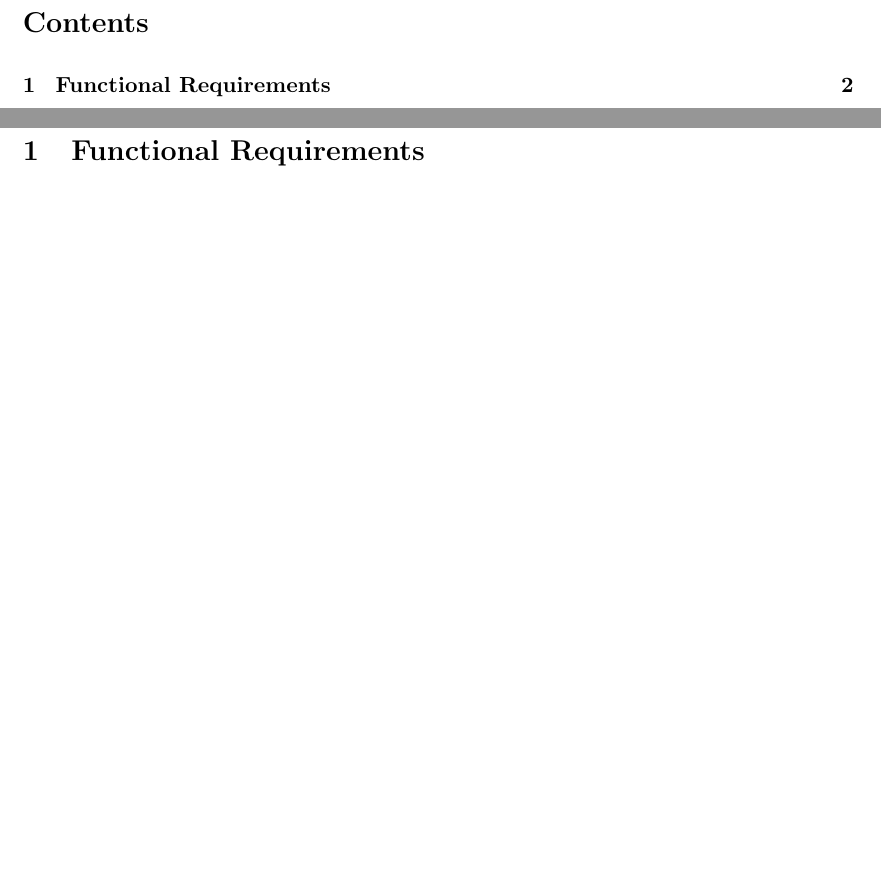
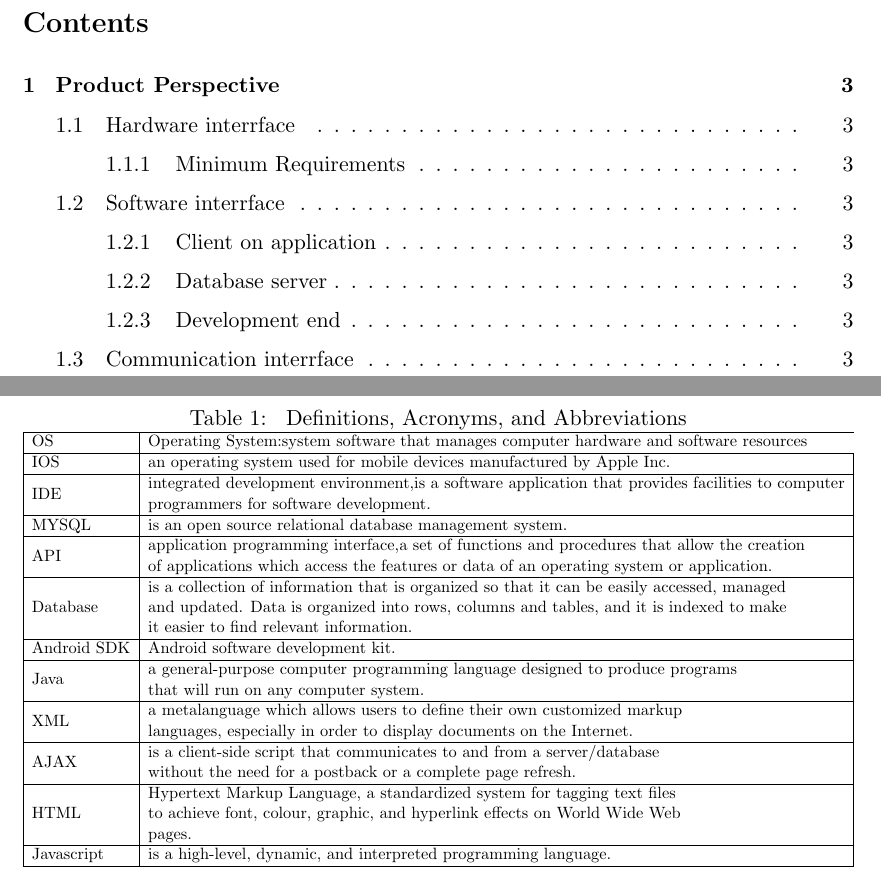
Before and after one commit to FredJEhlers/khaki, a LaTeX document (Documentation/Requirements.tex): two parts of pages 2 and 3 of 3 before the commit and two parts of pages 2 and 3 of 4 after it, joined at a grey line, cut so that both start at the same text, the shorter picture padded with empty space. Compiled offline with pdfLaTeX.

Commit message:
Definitions, Acronyms, Abbreviations and interfaces

```diff
--- a/Documentation/Requirements.tex
+++ b/Documentation/Requirements.tex
@@ -27,5 +27,26 @@
 
 	\tableofcontents
 	\newpage
+	\begin{table}[]
+\centering
+\caption{ Definitions, Acronyms, and Abbreviations}
+\label{my-label}
+\resizebox{\textwidth}{!}{%
+\begin{tabular}{|l|l}
+\hline
+OS          & Operating System:system software that manages computer hardware and software resources                                                                                                                                                                                                         \\ \hline
+IOS         & \multicolumn{1}{l|}{an operating system used for mobile devices manufactured by Apple Inc.}                                                                                                                                                                                                    \\ \hline
+IDE         & \multicolumn{1}{l|}{\begin{tabular}[c]{@{}l@{}}integrated development environment,is a software application that provides facilities to computer \\ programmers for software development.\end{tabular}}                                                                                        \\ \hline
+MYSQL       & \multicolumn{1}{l|}{is an open source relational database management system.}                                                                                                                                                                                                                  \\ \hline
+API         & \multicolumn{1}{l|}{\begin{tabular}[c]{@{}l@{}}application programming interface,a set of functions and procedures that allow the creation \\ of applications which access the features or data of an operating system or application.\end{tabular}}                                           \\ \hline
+Database    & \multicolumn{1}{l|}{\begin{tabular}[c]{@{}l@{}}is a collection of information that is organized so that it can be easily accessed, managed \\ and updated. Data is organized into rows, columns and tables, and it is indexed to make \\ it easier to find relevant information.\end{tabular}} \\ \hline
+Android SDK & \multicolumn{1}{l|}{Android software development kit.}                                                                                                                                                                                                                                         \\ \hline
+Java        & \multicolumn{1}{l|}{\begin{tabular}[c]{@{}l@{}}a general-purpose computer programming language designed to produce programs \\ that will run on any computer system.\end{tabular}}                                                                                                             \\ \hline
+XML         & \multicolumn{1}{l|}{\begin{tabular}[c]{@{}l@{}}a metalanguage which allows users to define their own customized markup \\ languages, especially in order to display documents on the Internet.\end{tabular}}                                                                                   \\ \hline
+AJAX        & \multicolumn{1}{l|}{\begin{tabular}[c]{@{}l@{}}is a client-side script that communicates to and from a server/database \\ without the need for a postback or a complete page refresh.\end{tabular}}                                                                                            \\ \hline
+HTML        & \multicolumn{1}{l|}{\begin{tabular}[c]{@{}l@{}}Hypertext Markup Language, a standardized system for tagging text files \\ to achieve font, colour, graphic, and hyperlink effects on World Wide Web \\ pages.\end{tabular}}                                                                    \\ \hline
+Javascript  & \multicolumn{1}{l|}{is a high-level, dynamic, and interpreted programming language.}                                                                                                                                                                                                           \\ \hline
+\end{tabular}%
+}
+\end{table}
 
-	\section{Functional Requirements}
```
Also changed, not shown: Documentation/Requirements.tex (21 more changed lines).
